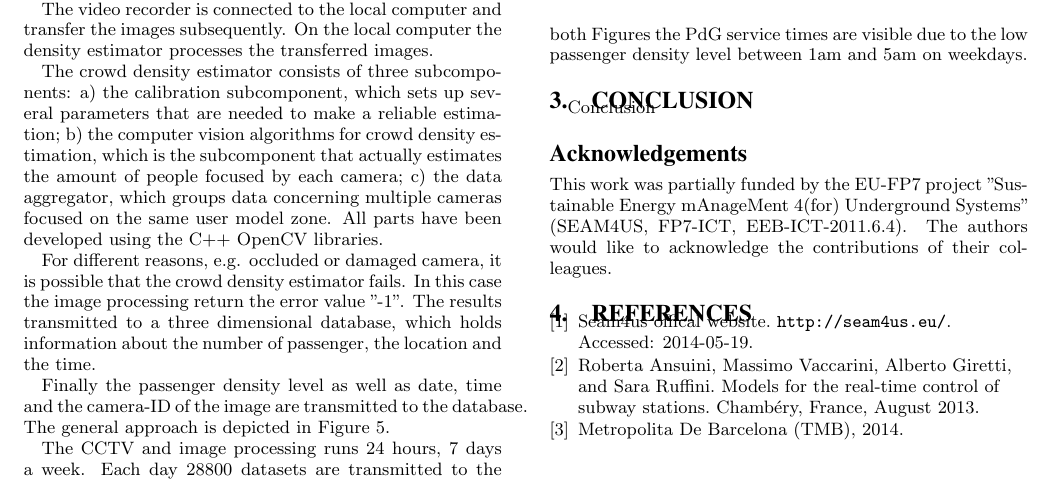
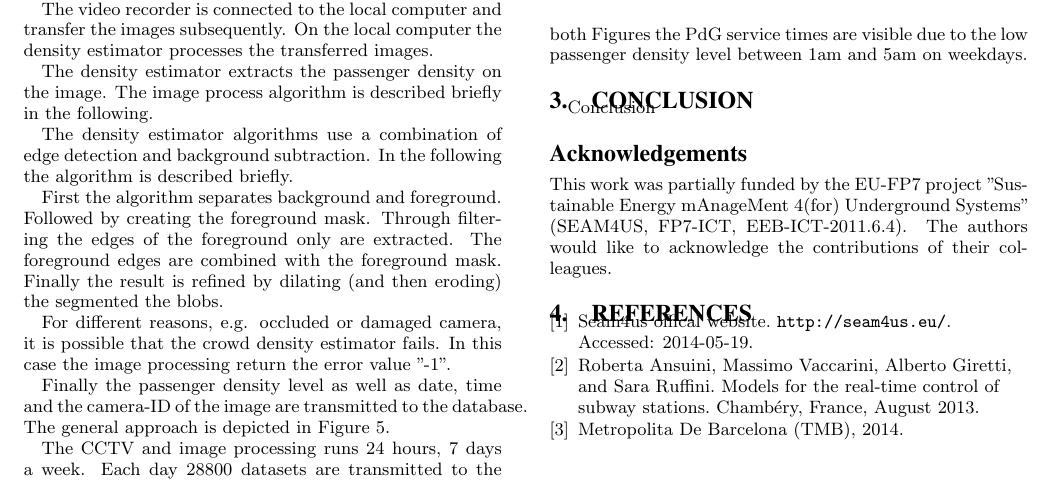
Before and after one commit to stephansigg/GreenSubway, a LaTeX paper (AwareCast/GreenSubwayStationData.tex, which reads AwareCast/environment.tex): part of page 3 of 4, cut so that both start at the same text. Compiled offline with pdfLaTeX.

Commit message:
awarecast update

```diff
--- a/AwareCast/environment.tex
+++ b/AwareCast/environment.tex
@@ -152,17 +151,24 @@ With respect to these design constrains the passenger density extraction was imp
 
 First, the video streams coming from all cameras are combined into one single video stream by a video recorder. This video recorder creates a carousel video composed of sections for the individual camera appearing in a predefined order. The duration of the camera sections is set to 3~seconds. With 20~cameras and 3~seconds hold on each, one turn of the carousel is completed in about one minute.
 
-%The crowd density estimator uses the Real Time Streaming Protocol (RTSP) to establish and control the video recorder.
 The video recorder is connected to the local computer and transfer the images subsequently. On the local computer the density estimator processes the transferred images.
 
+The density estimator extracts the passenger density on the image. The image process algorithm is described briefly in the following.
+
 %TODO
-The crowd density estimator consists of three subcomponents: a) the calibration subcomponent, which sets up several parameters that are needed to make a reliable estimation; b) the computer vision algorithms for crowd density estimation, which is the subcomponent that actually estimates the amount of people focused by each camera; c) the data aggregator, which groups data concerning multiple cameras focused on the same user model zone.
-All parts have been developed using the C++ OpenCV libraries.
+The density estimator algorithms use a combination of edge detection and background subtraction. In the  following the algorithm is described briefly.
+
+First the algorithm separates background and foreground. Followed by creating the foreground mask.
+Through filtering the edges of the foreground only are extracted. The foreground edges are combined with the foreground mask. Finally the result is refined by dilating (and then eroding) the segmented the blobs. %TODO reference ?Almende?
+
+%In parallel to the process described above, we detect the edge of the whole image by applying the Canny edge detection on the three RGB channels of the original image; the results acquired the different channels are then combined via a simple logic OR. Eventually, the intersection of this image with the dilated foreground mask  (obtained using a logic AND) allows us to extract the edges of the foreground only (see Figure 13).
+%"The last step of the crowd density detection algorithm consists in combining this last image with the foreground mask via a logic OR and to refine the result by dilating (and then eroding) the segmented the blobs."
+%All parts have been developed using the C++ OpenCV libraries.
 
 For different reasons, e.g. occluded or damaged camera, it is possible that the crowd density estimator fails. In this case the image processing return the error value "-1".
-The results transmitted to a three~dimensional database, which holds information about the number of passenger, the location and the time.
 
 Finally the passenger density level as well as date, time and the camera-ID of the image are transmitted to the database. The general approach is depicted in Figure~\ref{fig:CCTVimageProcessing}.
+%The results transmitted to a three~dimensional database, which holds information about the number of passenger, the location and the time.
 
 \begin{figure}[htb]
   \centering
```
Also changed, not shown: AwareCast/environment.tex (6 more changed lines), 4 other files.
